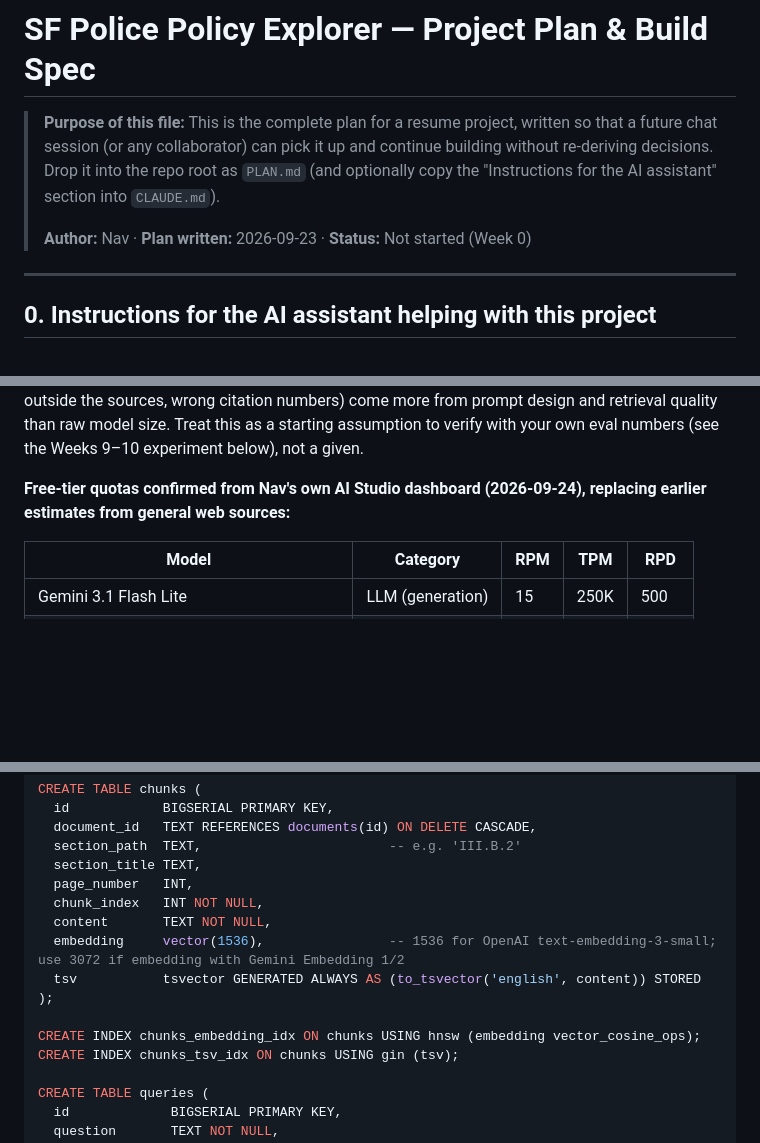
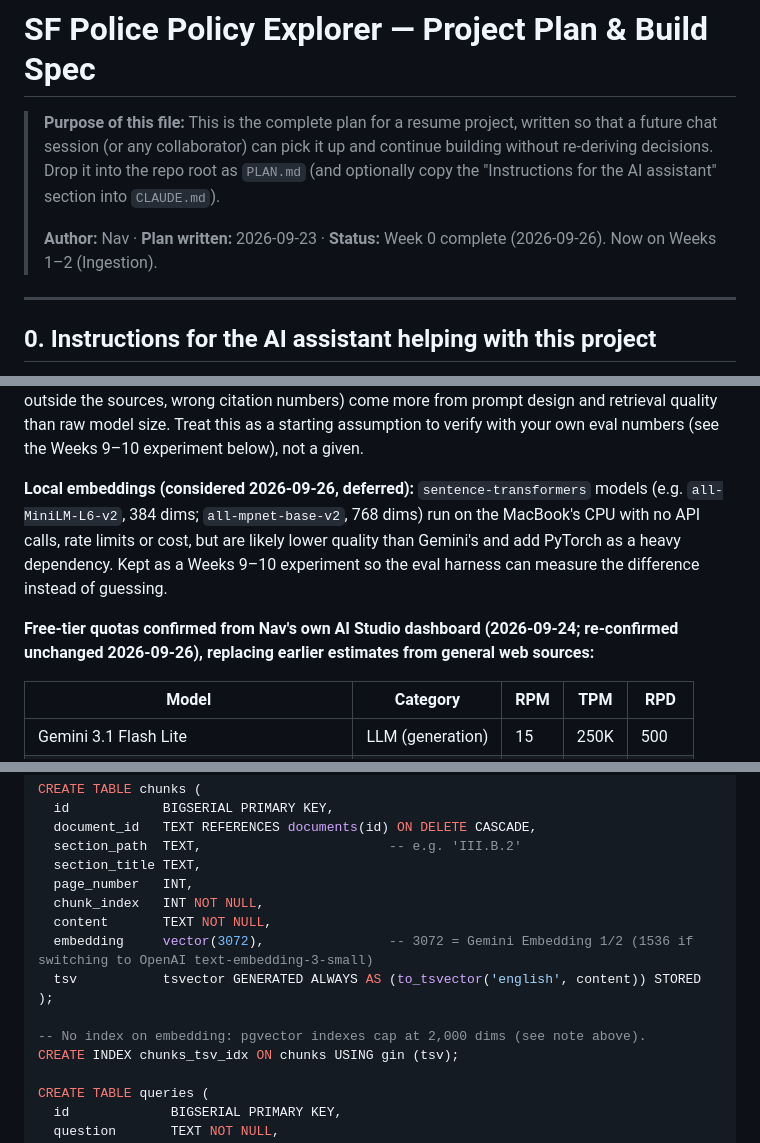
Before and after one commit to Bath-Navroop/SF-Policy-RAG, a Markdown page: PLAN.md, 3 parts joined by grey strips. GitHub-like rendering; blank space fills up the shorter version.

```diff
--- a/PLAN.md
+++ b/PLAN.md
@@ -2,7 +2,7 @@
 
 > **Purpose of this file:** This is the complete plan for a resume project, written so that a future chat session (or any collaborator) can pick it up and continue building without re-deriving decisions. Drop it into the repo root as `PLAN.md` (and optionally copy the "Instructions for the AI assistant" section into `CLAUDE.md`).
 >
-> **Author:** Nav · **Plan written:** 2026-09-23 · **Status:** Not started (Week 0)
+> **Author:** Nav · **Plan written:** 2026-09-23 · **Status:** Week 0 complete (2026-09-26). Now on Weeks 1–2 (Ingestion).
 
 ---
 
@@ -184,7 +184,9 @@ The app maps `[n]` back to `source_url` + `section_path` to render clickable cit
 
 **On Gemini's free tier as the LLM default:** since your generation prompt is grounded — "answer only from these sources, cite them, refuse if they don't cover it" — this is a constrained task where budget-tier models across providers tend to hold up well; the failure modes to watch (hallucinating outside the sources, wrong citation numbers) come more from prompt design and retrieval quality than raw model size. Treat this as a starting assumption to verify with your own eval numbers (see the Weeks 9–10 experiment below), not a given.
 
-**Free-tier quotas confirmed from Nav's own AI Studio dashboard (2026-09-24), replacing earlier estimates from general web sources:**
+**Local embeddings (considered 2026-09-26, deferred):** `sentence-transformers` models (e.g. `all-MiniLM-L6-v2`, 384 dims; `all-mpnet-base-v2`, 768 dims) run on the MacBook's CPU with no API calls, rate limits or cost, but are likely lower quality than Gemini's and add PyTorch as a heavy dependency. Kept as a Weeks 9–10 experiment so the eval harness can measure the difference instead of guessing.
+
+**Free-tier quotas confirmed from Nav's own AI Studio dashboard (2026-09-24; re-confirmed unchanged 2026-09-26), replacing earlier estimates from general web sources:**
 
 | Model | Category | RPM | TPM | RPD |
 |---|---|---|---|---|
@@ -264,11 +273,11 @@ CREATE TABLE chunks (
   page_number   INT,
   chunk_index   INT NOT NULL,
   content       TEXT NOT NULL,
-  embedding     vector(1536),                -- 1536 for OpenAI text-embedding-3-small; use 3072 if embedding with Gemini Embedding 1/2
+  embedding     vector(3072),                -- 3072 = Gemini Embedding 1/2 (1536 if switching to OpenAI text-embedding-3-small)
   tsv           tsvector GENERATED ALWAYS AS (to_tsvector('english', content)) STORED
 );
 
-CREATE INDEX chunks_embedding_idx ON chunks USING hnsw (embedding vector_cosine_ops);
+-- No index on embedding: pgvector indexes cap at 2,000 dims (see note above).
 CREATE INDEX chunks_tsv_idx ON chunks USING gin (tsv);
 
 CREATE TABLE queries (
```
Also changed, not shown: other parts of PLAN.md (+28 -15 lines).
